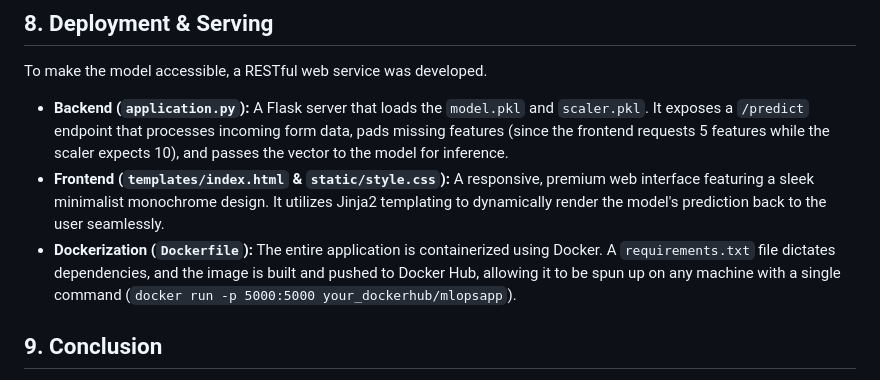
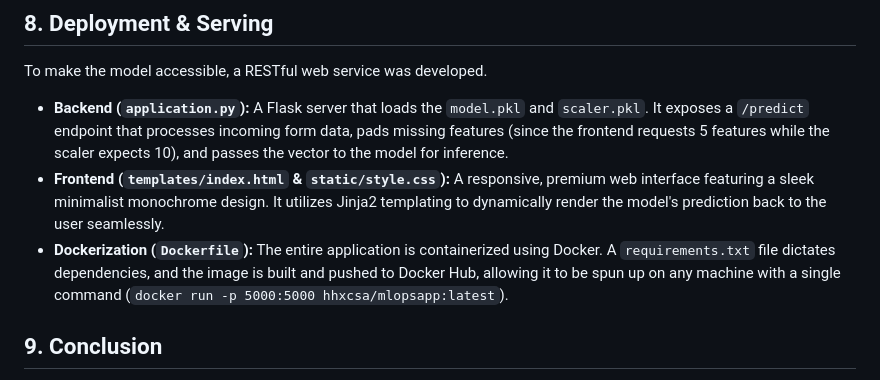
Before and after one commit to hxcsa/MLOpsProject, a Markdown page: TERM_PROJECT_REPORT.md, the part around the change. Rendered like a GitHub page.

```diff
--- a/TERM_PROJECT_REPORT.md
+++ b/TERM_PROJECT_REPORT.md
@@ -64,7 +64,7 @@ An automated Directed Acyclic Graph (DAG) was constructed using the **Kubeflow P
 To make the model accessible, a RESTful web service was developed.
 - **Backend (`application.py`):** A Flask server that loads the `model.pkl` and `scaler.pkl`. It exposes a `/predict` endpoint that processes incoming form data, pads missing features (since the frontend requests 5 features while the scaler expects 10), and passes the vector to the model for inference.
 - **Frontend (`templates/index.html` & `static/style.css`):** A responsive, premium web interface featuring a sleek minimalist monochrome design. It utilizes Jinja2 templating to dynamically render the model's prediction back to the user seamlessly.
-- **Dockerization (`Dockerfile`):** The entire application is containerized using Docker. A `requirements.txt` file dictates dependencies, and the image is built and pushed to Docker Hub, allowing it to be spun up on any machine with a single command (`docker run -p 5000:5000 your_dockerhub/mlopsapp`).
+- **Dockerization (`Dockerfile`):** The entire application is containerized using Docker. A `requirements.txt` file dictates dependencies, and the image is built and pushed to Docker Hub, allowing it to be spun up on any machine with a single command (`docker run -p 5000:5000 hhxcsa/mlopsapp:latest`).
 
 ## 9. Conclusion
 The OncoPredict AI project successfully demonstrates the transition from a standard data science script to a fully realized MLOps product. By integrating Kubeflow for orchestration, MLflow for tracking, and Docker/Flask for deployment, the project guarantees reproducibility, scalability, and ease of access. This term project solidifies core competencies in machine learning, software engineering, and DevOps practices.
```
Also changed, not shown: README.md (+3 -3 lines).
